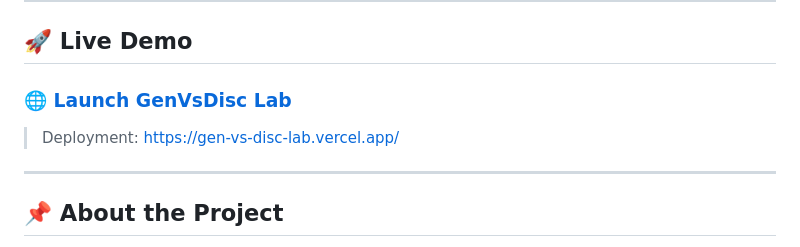
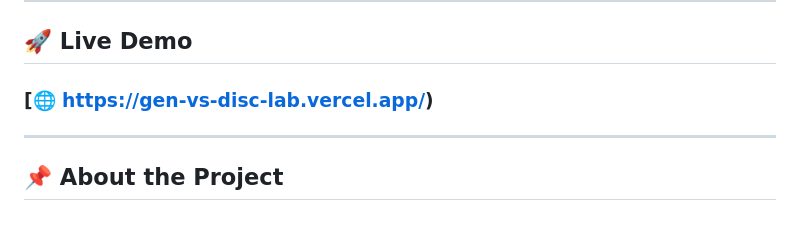
Before and after one commit to piyushT3003/GenVsDisc-Lab, a Markdown page: README.md, the part around the change. GitHub-like rendering.

Commit message:
Fix live demo URL in README
Updated the live demo link in the README file.

```diff
--- a/README.md
+++ b/README.md
@@ -10,9 +10,9 @@
 
 ## 🚀 Live Demo
 
-### **[🌐 Launch GenVsDisc Lab](YOUR_VERCEL_DEPLOYMENT_URL)**
+### **[🌐 https://gen-vs-disc-lab.vercel.app/)**
 
-> Deployment: https://gen-vs-disc-lab.vercel.app/
+
 
 ---
 
```
